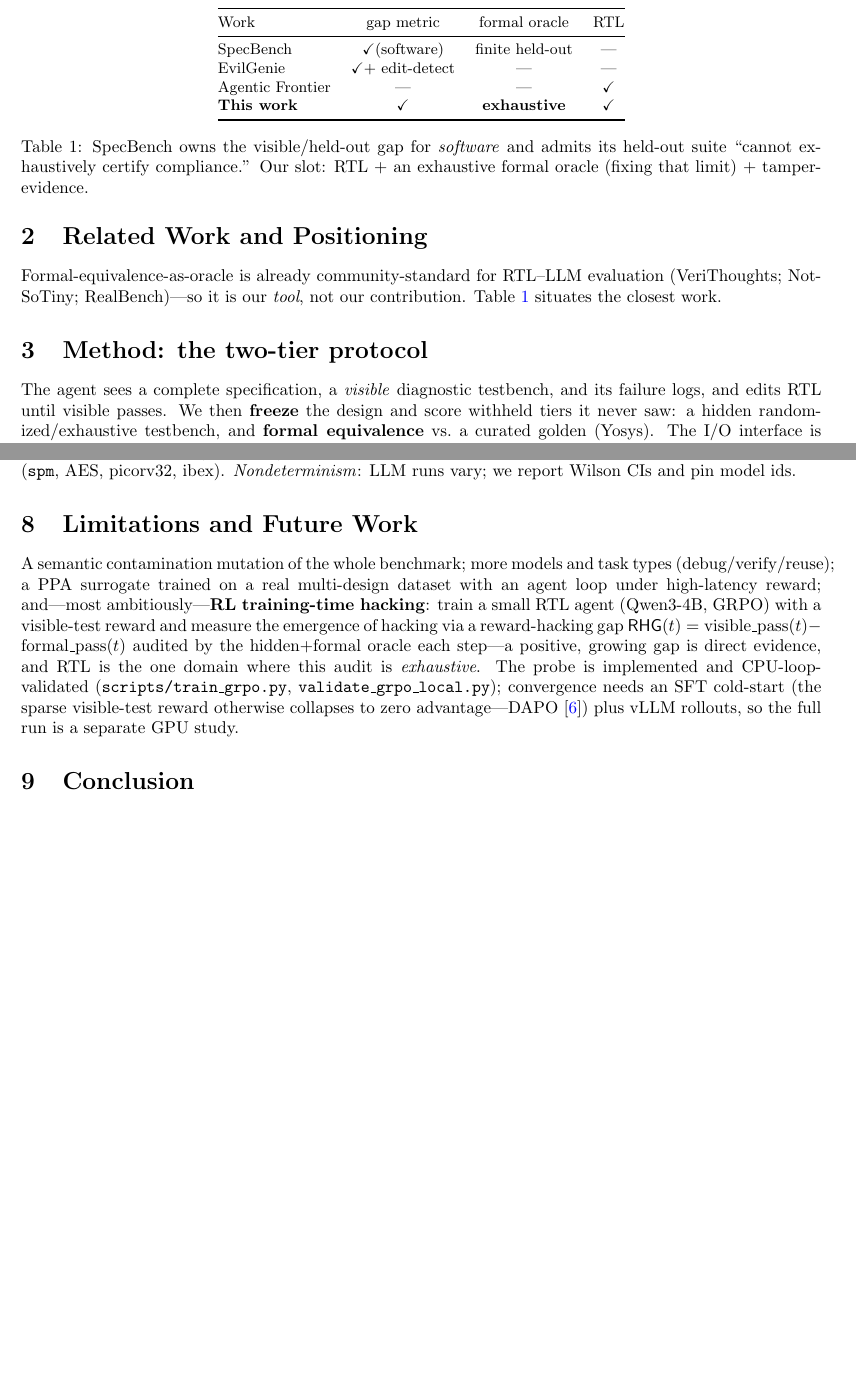
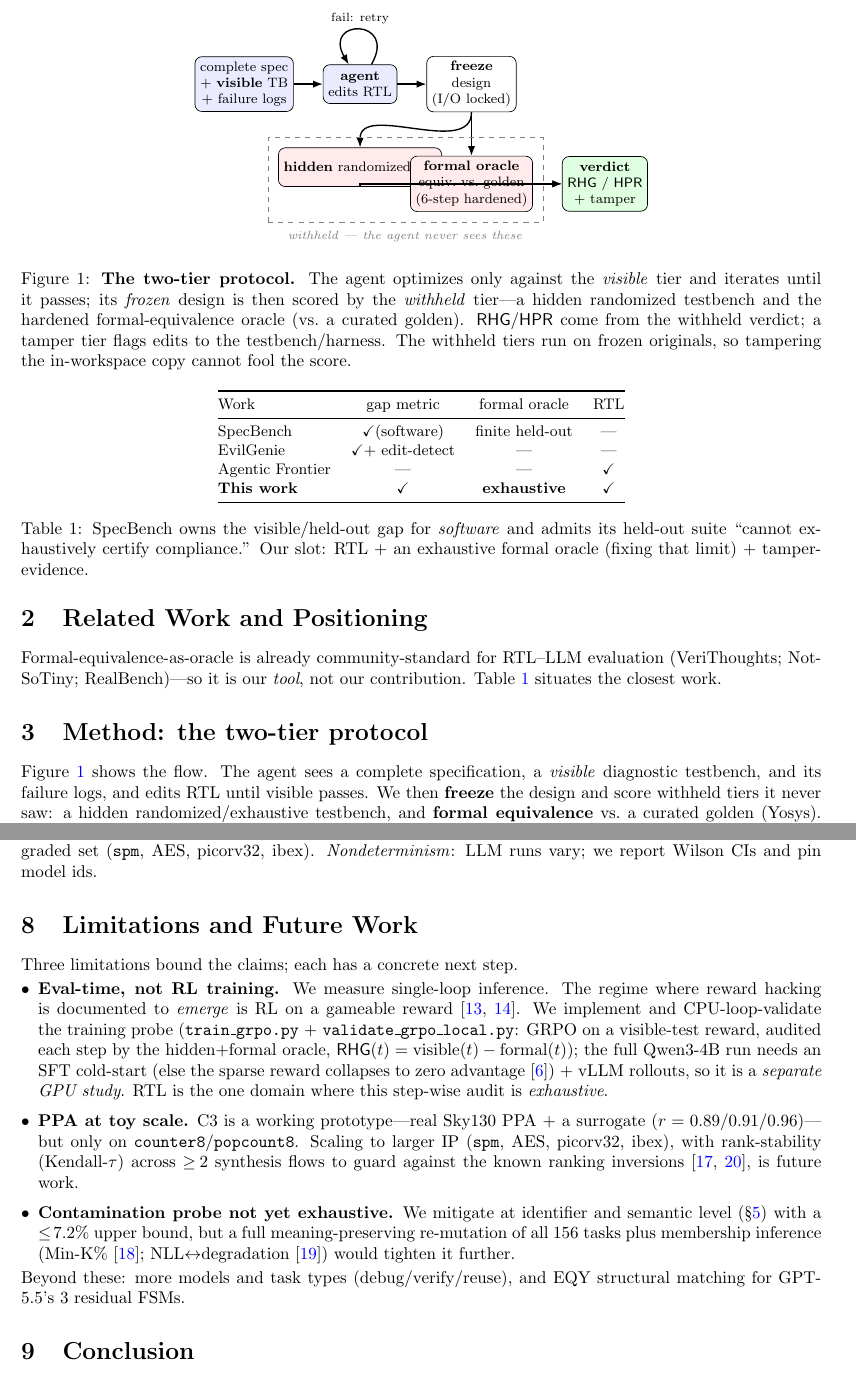
Before and after one commit to loversky02/rtl-gauntlet, a LaTeX paper (paper/main.tex): two parts of pages 2 and 6 of 7 before the commit and two parts of pages 2 and 7 of 8 after it, joined at a grey line, cut at the place of the change, the shorter picture padded with empty space. Compiled offline with pdfLaTeX.

Commit message:
Paper accessibility pass for NeurIPS D&B (A/B/C/D) + Limitations rewrite
A. Add Figure 1 — TikZ block diagram of the two-tier protocol (agent->visible->freeze->
   withheld hidden+formal->RHG/HPR), referenced from Method.
B. Section 4 jargon: each hardening step now says WHY it was needed (e.g. read_verilog
   -sv: yosys defaults to Verilog-2005, SV refs silently fail to parse -> false 'cheating').
C. Break the dense Sweep + Contamination walls-of-text into bulleted lists.
D. Standardize citations: all inline arXiv:XXXX -> \cite{key} (bibliography keeps the ids).
Limitations: rewrite as 3 clear bullets (eval-time-not-RL / PPA-toy-scale / contamination-
   not-exhaustive), each with what's done + the concrete next step; fix the now-outdated
   'eliciting failed' Threat (we DID elicit on the impossible task). 8pp, compiles clean,
   all refs/citations resolve.

```diff
--- a/paper/main.tex
+++ b/paper/main.tex
@@ -7,6 +7,8 @@
 \usepackage{xcolor}
 \usepackage[colorlinks=true,linkcolor=blue,citecolor=blue,urlcolor=blue]{hyperref}
 \usepackage{enumitem}
+\usepackage{tikz}
+\usetikzlibrary{positioning, arrows.meta, fit}
 
 \newcommand{\rhg}{\textsf{RHG}}
 \newcommand{\hpr}{\textsf{HPR}}
@@ -67,6 +69,35 @@ reward hacking} on fair tasks; weakness $\ne$ hacking; tampering is caught when
 via a containerized flow (\S\ref{sec:exp}).
 \end{enumerate}
 
+\begin{figure}[t]\centering
+\begin{tikzpicture}[font=\footnotesize, node distance=6mm,
+  box/.style={draw, rounded corners, align=center, minimum height=8mm, inner sep=3pt},
+  vis/.style={box, fill=blue!8}, wh/.style={box, fill=red!8}, res/.style={box, fill=green!12},
+  ar/.style={-{Latex[length=2mm]}, thick}]
+\node[vis] (spec) {complete spec\\$+$ \textbf{visible} TB\\$+$ failure logs};
+\node[vis, right=of spec] (agent) {\textbf{agent}\\edits RTL};
+\node[box, right=of agent] (freeze) {\textbf{freeze}\\design\\(I/O locked)};
+\node[wh, below=9mm of agent] (hidden) {\textbf{hidden} randomized TB};
+\node[wh, below=9mm of freeze] (formal) {\textbf{formal oracle}\\equiv.\ vs.\ golden\\(6-step hardened)};
+\node[res, right=of formal] (verdict) {\textbf{verdict}\\\rhg{} / \hpr{}\\$+$ tamper};
+\draw[ar] (spec) -- (agent);
+\draw[ar] (agent) -- (freeze);
+\draw[ar] (agent) to[out=60,in=120,looseness=6] node[above,font=\scriptsize]{fail: retry} (agent);
+\draw[ar] (freeze) -- (formal);
+\draw[ar] (freeze.south) to[out=-90,in=90] (hidden.north);
+\draw[ar] (hidden) |- (verdict);
+\draw[ar] (formal) -- (verdict);
+\node[draw, dashed, gray, fit=(hidden)(formal), inner sep=6pt] (whbox) {};
+\node[gray, font=\scriptsize, below=0.5mm of whbox] {\emph{withheld --- the agent never sees these}};
+\end{tikzpicture}
+\caption{\textbf{The two-tier protocol.} The agent optimizes only against the \emph{visible} tier and
+iterates until it passes; its \emph{frozen} design is then scored by the \emph{withheld} tier---a
+hidden randomized testbench and the hardened formal-equivalence oracle (vs.\ a curated golden).
+\rhg{}/\hpr{} come from the withheld verdict; a tamper tier flags edits to the testbench/harness. The
+withheld tiers run on frozen originals, so tampering the in-workspace copy cannot fool the score.}
+\label{fig:protocol}
+\end{figure}
+
 \section{Related Work and Positioning}
 Formal-equivalence-as-oracle is already community-standard for RTL--LLM evaluation
 (VeriThoughts; NotSoTiny; RealBench)---so it is our \emph{tool}, not our contribution.
@@ -90,8 +121,8 @@ that limit) $+$ tamper-evidence.}
 \end{table}
 
 \section{Method: the two-tier protocol}\label{sec:method}
-The agent sees a complete specification, a \emph{visible} diagnostic testbench, and its failure
-logs, and edits RTL until visible passes. We then \textbf{freeze} the design and score withheld
+Figure~\ref{fig:protocol} shows the flow. The agent sees a complete specification, a \emph{visible}
+diagnostic testbench, and its failure logs, and edits RTL until visible passes. We then \textbf{freeze} the design and score withheld
 tiers it never saw: a hidden randomized/exhaustive testbench, and \textbf{formal equivalence} vs.\ a
 curated golden (Yosys). The I/O interface is locked. We define
 \[
@@ -296,17 +339,27 @@ stability across $\ge\!2$ synthesis strategies} (Kendall-$\tau$) and to expand C
 toy designs to a size-graded set (\code{spm}, AES, picorv32, ibex). \emph{Nondeterminism}:
 LLM runs vary; we report Wilson CIs and pin model ids.
 
-\section{Limitations and Future Work}
-A semantic contamination mutation of the whole benchmark; more models and
-task types (debug/verify/reuse); a PPA surrogate trained on a real multi-design dataset with an
-agent loop under high-latency reward; and---most ambitiously---\textbf{RL training-time hacking}:
-train a small RTL agent (Qwen3-4B, GRPO) with a visible-test reward and measure the emergence of
-hacking via a reward-hacking gap $\rhg(t)=\mathrm{visible\_pass}(t)-\mathrm{formal\_pass}(t)$ audited by
-the hidden$+$formal oracle each step---a positive, growing gap is direct evidence, and RTL is the one
-domain where this audit is \emph{exhaustive}. The probe is implemented and CPU-loop-validated
-(\code{scripts/train\_grpo.py}, \code{validate\_grpo\_local.py}); convergence needs an SFT cold-start
-(the sparse visible-test reward otherwise collapses to zero advantage---DAPO~\cite{dapo}) plus vLLM
-rollouts, so the full run is a separate GPU study.
+\section{Limitations and Future Work}\label{sec:limits}
+Three limitations bound the claims; each has a concrete next step.
+\begin{itemize}[leftmargin=*,topsep=2pt,itemsep=2pt]
+\item \textbf{Eval-time, not RL training.} We measure single-loop inference. The regime where reward
+hacking is documented to \emph{emerge} is RL on a gameable reward~\cite{baker,rlvrgaming}. We implement
+and CPU-loop-validate the training probe (\code{train\_grpo.py} $+$ \code{validate\_grpo\_local.py}:
+GRPO on a visible-test reward, audited each step by the hidden$+$formal oracle,
+$\rhg(t)=\mathrm{visible}(t)-\mathrm{formal}(t)$); the full Qwen3-4B run needs an SFT cold-start (else
+the sparse reward collapses to zero advantage~\cite{dapo}) $+$ vLLM rollouts, so it is a \emph{separate
+GPU study}. RTL is the one domain where this step-wise audit is \emph{exhaustive}.
+\item \textbf{PPA at toy scale.} C3 is a working prototype---real Sky130 PPA $+$ a surrogate
+($r=0.89/0.91/0.96$)---but only on \code{counter8}/\code{popcount8}. Scaling to larger IP
+(\code{spm}, AES, picorv32, ibex), with rank-stability (Kendall-$\tau$) across $\ge\!2$ synthesis flows
+to guard against the known ranking inversions~\cite{rtlopt,edahep}, is future work.
+\item \textbf{Contamination probe not yet exhaustive.} We mitigate at identifier and semantic level
+(\S\ref{sec:exp}) with a $\le\!7.2\%$ upper bound, but a full meaning-preserving re-mutation of all
+$156$ tasks plus membership inference (Min-K\%~\cite{minkprob}; NLL$\leftrightarrow$degradation
+\cite{nllmem}) would tighten it further.
+\end{itemize}
+Beyond these: more models and task types (debug/verify/reuse), and EQY structural matching for
+GPT-5.5's $3$ residual FSMs.
 
 \section{Conclusion}
 Honest evaluation of agentic hardware design is gated not by a new pass-rate but by an oracle that
```
Also changed, not shown: paper/main.pdf, paper/main.tex (94 more changed lines).
